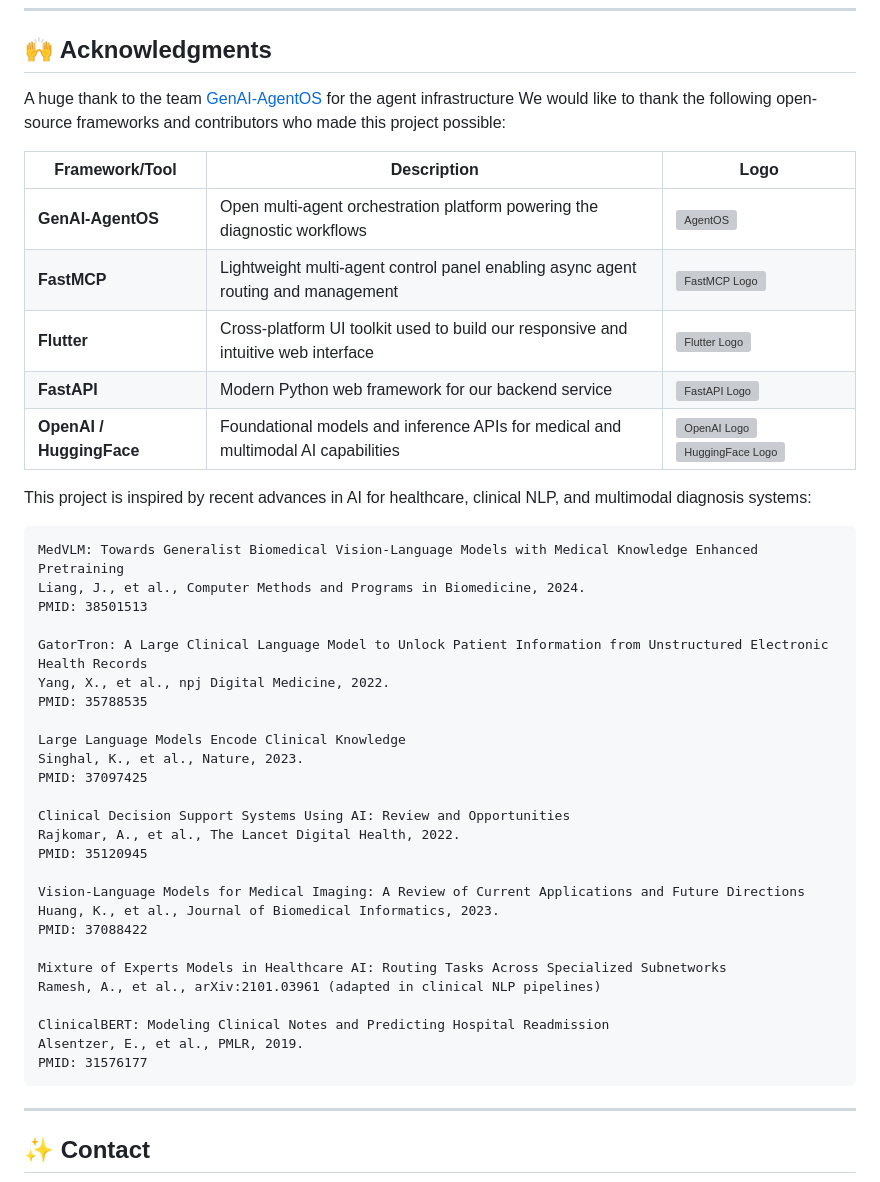
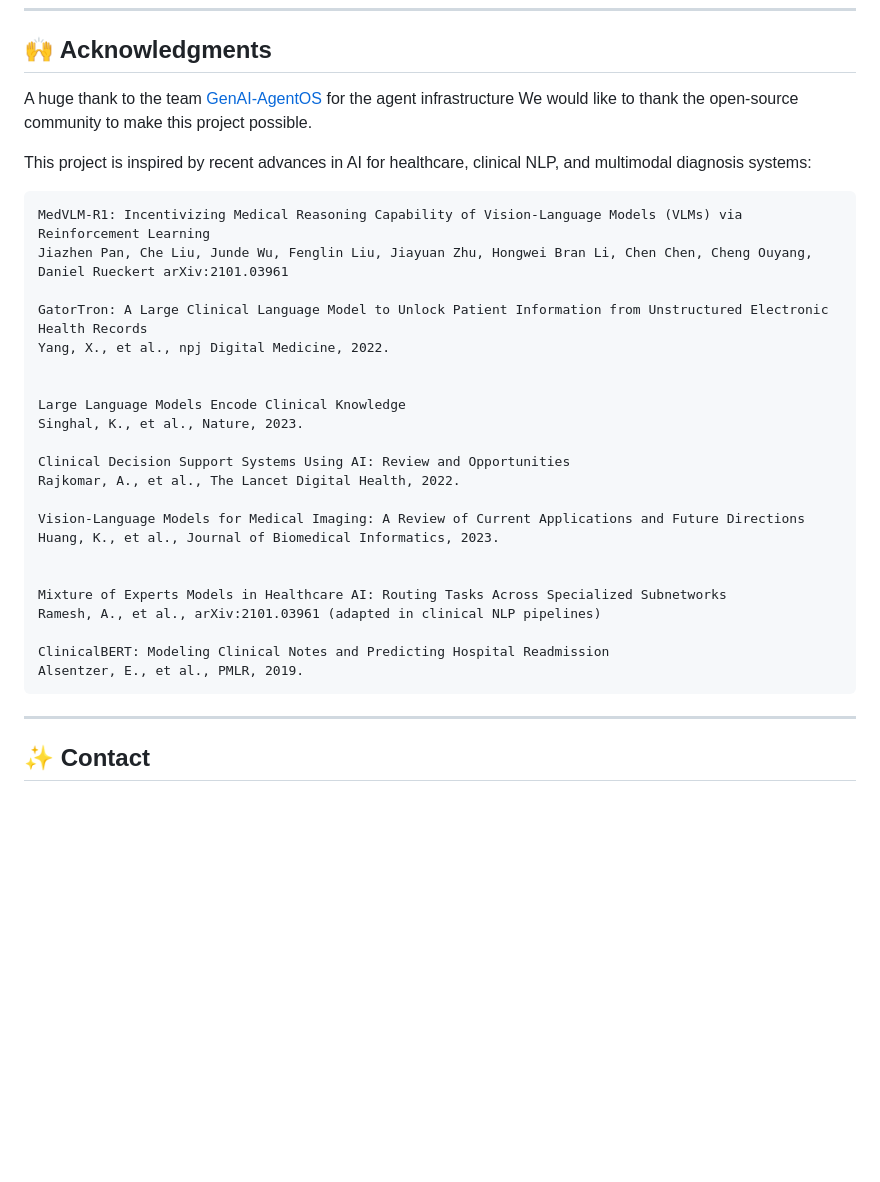
Before and after one commit to baoly19/tiger_genai25_hackathon, a Markdown page: README.md, the part around one of its changes. GitHub-like rendering; blank space fills up the shorter version; grey boxes are pictures that could not be loaded.

````diff
--- a/README.md
+++ b/README.md
@@ -67,44 +81,32 @@ This repository is a submission project and builds upon the [GenAI-AgentOS](http
 
 
 A huge thank to the team [GenAI-AgentOS](https://github.com/genai-works-org/genai-agentos) for the agent infrastructure
-We would like to thank the following open-source frameworks and contributors who made this project possible:
-
-| Framework/Tool           | Description                                                                        | Logo                                                                                                                                                                                                                           |
-| ------------------------ | ---------------------------------------------------------------------------------- | ------------------------------------------------------------------------------------------------------------------------------------------------------------------------------------------------------------------------------ |
-| **GenAI-AgentOS**        | Open multi-agent orchestration platform powering the diagnostic workflows          | <img src="https://raw.githubusercontent.com/genai-agentos/agentos/main/docs/logo.png" alt="AgentOS" width="80"/>                                                                                                               |
-| **FastMCP**              | Lightweight multi-agent control panel enabling async agent routing and management  | <img src="https://fastmcp.ai/logo.svg" alt="FastMCP Logo" width="80"/>                                                                                                                                                         |
-| **Flutter**              | Cross-platform UI toolkit used to build our responsive and intuitive web interface | <img src="https://upload.wikimedia.org/wikipedia/commons/1/17/Google-flutter-logo.png" alt="Flutter Logo" width="60"/>                                                                                                         |
-| **FastAPI**              | Modern Python web framework for our backend service                                | <img src="https://fastapi.tiangolo.com/img/logo-margin/logo-teal.png" alt="FastAPI Logo" width="60"/>                                                                                                                          |
-| **OpenAI / HuggingFace** | Foundational models and inference APIs for medical and multimodal AI capabilities  | <img src="https://upload.wikimedia.org/wikipedia/commons/4/4f/OpenAI_Logo.svg" alt="OpenAI Logo" width="60"/> <img src="https://huggingface.co/front/assets/huggingface_logo-noborder.svg" alt="HuggingFace Logo" width="60"/> |
+We would like to thank the open-source community to make this project possible.
 
 This project is inspired by recent advances in AI for healthcare, clinical NLP, and multimodal diagnosis systems:
 ```
-MedVLM: Towards Generalist Biomedical Vision-Language Models with Medical Knowledge Enhanced Pretraining
-Liang, J., et al., Computer Methods and Programs in Biomedicine, 2024.
-PMID: 38501513
+MedVLM-R1: Incentivizing Medical Reasoning Capability of Vision-Language Models (VLMs) via Reinforcement Learning
+Jiazhen Pan, Che Liu, Junde Wu, Fenglin Liu, Jiayuan Zhu, Hongwei Bran Li, Chen Chen, Cheng Ouyang, Daniel Rueckert arXiv:2101.03961
 
 GatorTron: A Large Clinical Language Model to Unlock Patient Information from Unstructured Electronic Health Records
 Yang, X., et al., npj Digital Medicine, 2022.
-PMID: 35788535
+
 
 Large Language Models Encode Clinical Knowledge
 Singhal, K., et al., Nature, 2023.
-PMID: 37097425
 
 Clinical Decision Support Systems Using AI: Review and Opportunities
 Rajkomar, A., et al., The Lancet Digital Health, 2022.
-PMID: 35120945
 
 Vision-Language Models for Medical Imaging: A Review of Current Applications and Future Directions
 Huang, K., et al., Journal of Biomedical Informatics, 2023.
-PMID: 37088422
+
 
 Mixture of Experts Models in Healthcare AI: Routing Tasks Across Specialized Subnetworks
 Ramesh, A., et al., arXiv:2101.03961 (adapted in clinical NLP pipelines)
 
 ClinicalBERT: Modeling Clinical Notes and Predicting Hospital Readmission
 Alsentzer, E., et al., PMLR, 2019.
-PMID: 31576177
 ```
 ---
 
````
Also changed, not shown: other parts of README.md (+14 -0 lines).
